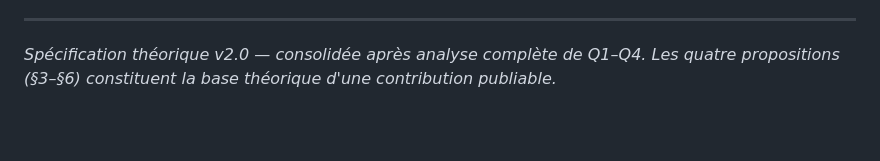
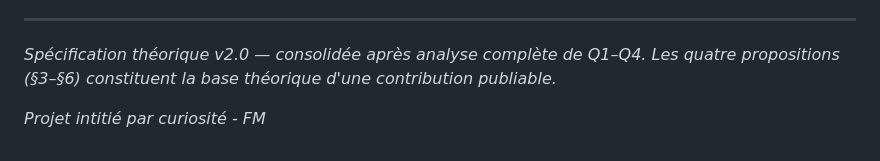
Before and after one commit to ikobootloader/HIERARCHICAL-ATTRACTOR-MACHINE-LEARNING, a Markdown page: spec_theorique_HAML_v2.md, the part around the change. Rendered like a GitHub page; blank space fills up the shorter version.

```diff
--- a/spec_theorique_HAML_v2.md
+++ b/spec_theorique_HAML_v2.md
@@ -540,3 +540,5 @@ haml/
 
 *Spécification théorique v2.0 — consolidée après analyse complète de Q1–Q4.
 Les quatre propositions (§3–§6) constituent la base théorique d'une contribution publiable.*
+
+*Projet intitié par curiosité - FM*
```
